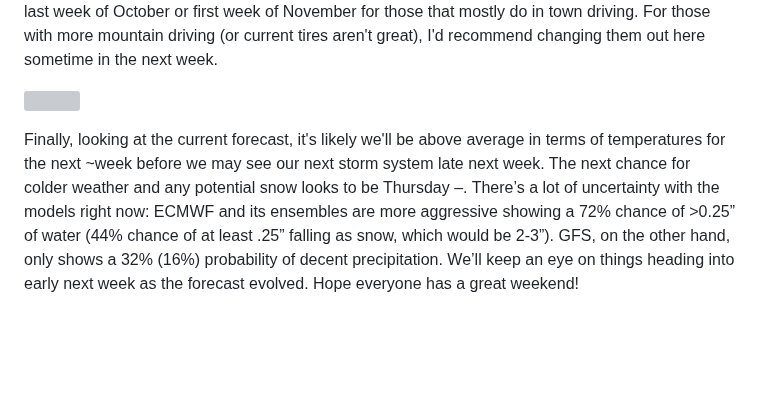
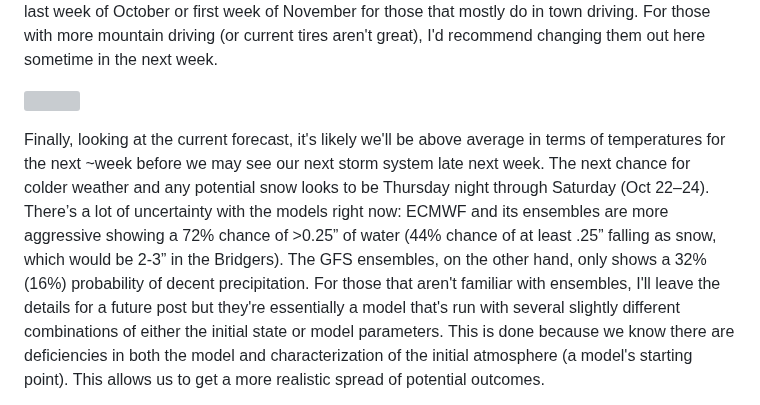
Before and after one commit to coldsmokereport/coldsmoke, a Markdown page: posts/2026-10-16-when-should-you-put-your-winter-tires-on.md, the part around one of its changes. Rendered like a GitHub page; blank space fills up the shorter version; grey boxes are pictures that could not be loaded.

Commit message:
Update Post “2026-10-16-when-should-you-put-your-winter-tires-on”

```diff
--- a/posts/2026-10-16-when-should-you-put-your-winter-tires-on.md
+++ b/posts/2026-10-16-when-should-you-put-your-winter-tires-on.md
@@ -26,3 +26,3 @@ Another consideration is the number of "warm days" left (from both a climatologi
 
-Finally, looking at the current forecast, it's likely we'll be above average in terms of temperatures for the next \~week before we may see our next storm system late next week. The next chance for colder weather and any potential snow looks to be Thursday –. There’s a lot of uncertainty with the models right now: ECMWF and its ensembles are more aggressive showing a 72% chance of >0.25” of water (44% chance of at least .25” falling as snow, which would be 2-3”). GFS, on the other hand, only shows a 32% (16%) probability of decent precipitation. We’ll keep an eye on things heading into early next week as the forecast evolved. Hope everyone has a great weekend!
+Finally, looking at the current forecast, it's likely we'll be above average in terms of temperatures for the next \~week before we may see our next storm system late next week. The next chance for colder weather and any potential snow looks to be Thursday night through Saturday (Oct 22–24). There’s a lot of uncertainty with the models right now: ECMWF and its ensembles are more aggressive showing a 72% chance of >0.25” of water (44% chance of at least .25” falling as snow, which would be 2-3” in the Bridgers). The GFS ensembles, on the other hand, only shows a 32% (16%) probability of decent precipitation. For those that aren't familiar with ensembles, I'll leave the details for a future post but they're essentially a model that's run with several slightly different combinations of either the initial state or model parameters. This is done because we know there are deficiencies in both the model and characterization of the initial atmosphere (a model's starting point). This allows us to get a more realistic spread of potential outcomes.
 
```
Also changed, not shown: other parts of posts/2026-10-16-when-should-you-put-your-winter-tires-on.md (+5 -3 lines).
